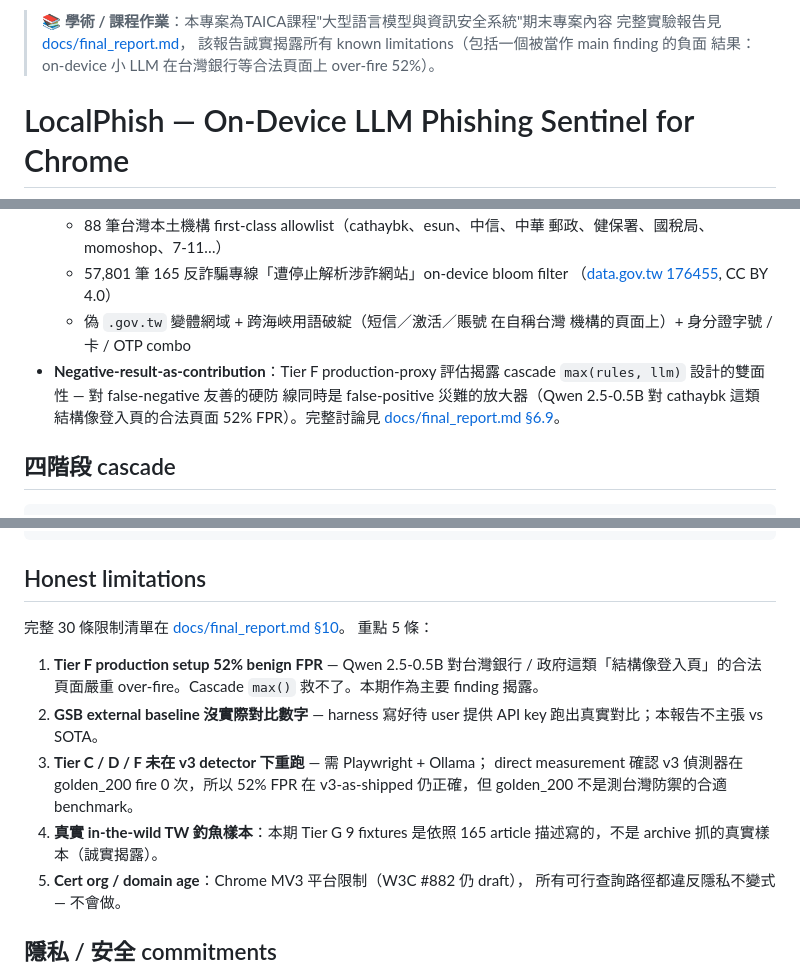
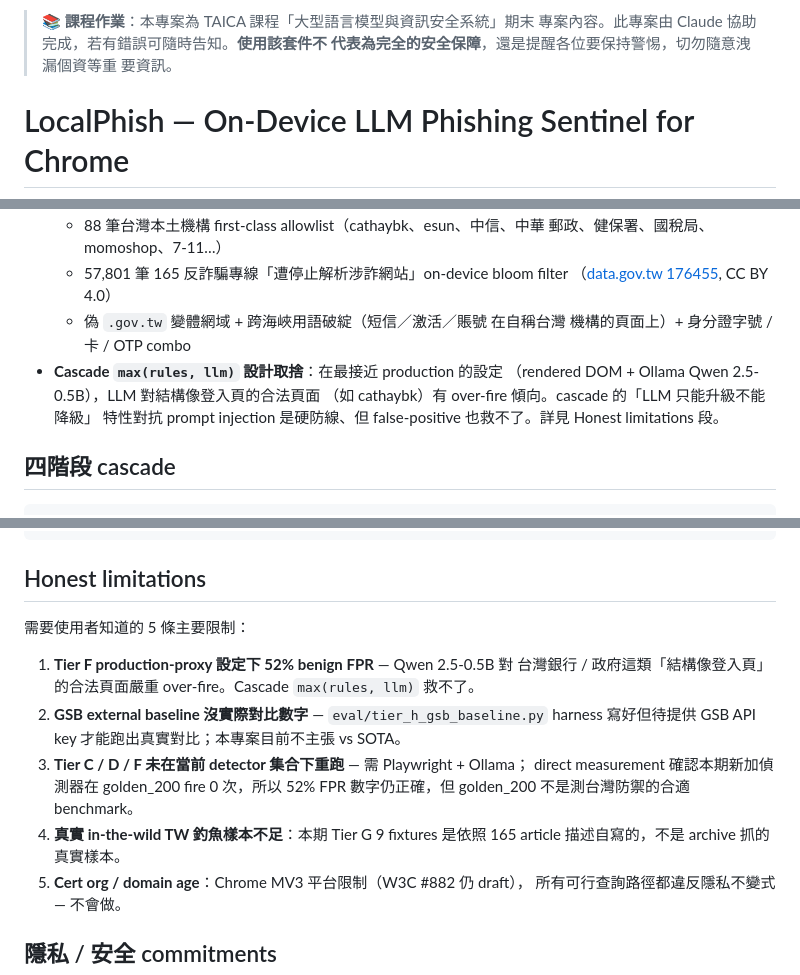
Before and after one commit to spaces-lalala/localphish-chrome, a Markdown page: README.md, 3 parts joined by grey strips. Drawn GitHub-style.

Commit message:
docs: remove report references from public README

```diff
--- a/README.md
+++ b/README.md
@@ -1,7 +1,7 @@
-> 📚 **學術 / 課程作業**：本專案為TAICA課程"大型語言模型與資訊安全系統"期末專案內容
-> 完整實驗報告見 [docs/final_report.md](docs/final_report.md)，
-> 該報告誠實揭露所有 known limitations（包括一個被當作 main finding 的負面
-> 結果：on-device 小 LLM 在台灣銀行等合法頁面上 over-fire 52%）。
+> 📚 **課程作業**：本專案為 TAICA 課程「大型語言模型與資訊安全系統」期末
+> 專案內容。此專案由 Claude 協助完成，若有錯誤可隨時告知。**使用該套件不
+> 代表為完全的安全保障**，還是提醒各位要保持警惕，切勿隨意洩漏個資等重
+> 要資訊。
 
 # LocalPhish — On-Device LLM Phishing Sentinel for Chrome
 
@@ -22,11 +22,11 @@ LocalPhish 是 Chrome MV3 擴充功能，把整條釣魚偵測 pipeline 搬到
     （[data.gov.tw 176455](https://data.gov.tw/dataset/176455), CC BY 4.0）
   - 偽 `.gov.tw` 變體網域 + 跨海峽用語破綻（短信／激活／賬號 在自稱台灣
     機構的頁面上）+ 身分證字號 / 卡 / OTP combo
-- **Negative-result-as-contribution**：Tier F production-proxy 評估揭露
-  cascade `max(rules, llm)` 設計的雙面性 — 對 false-negative 友善的硬防
-  線同時是 false-positive 災難的放大器（Qwen 2.5-0.5B 對 cathaybk 這類
-  結構像登入頁的合法頁面 52% FPR）。完整討論見
-  [docs/final_report.md §6.9](docs/final_report.md)。
+- **Cascade `max(rules, llm)` 設計取捨**：在最接近 production 的設定
+  （rendered DOM + Ollama Qwen 2.5-0.5B），LLM 對結構像登入頁的合法頁面
+  （如 cathaybk）有 over-fire 傾向。cascade 的「LLM 只能升級不能降級」
+  特性對抗 prompt injection 是硬防線、但 false-positive 也救不了。詳見
+  Honest limitations 段。
 
 ## 四階段 cascade
 
@@ -159,19 +157,19 @@ Extension runtime 跑 `chrome.alarms` 每日刷新；user 不需要手動跑上
 
 ## Honest limitations
 
-完整 30 條限制清單在 [docs/final_report.md §10](docs/final_report.md)。
-重點 5 條：
+需要使用者知道的 5 條主要限制：
 
-1. **Tier F production setup 52% benign FPR** — Qwen 2.5-0.5B 對台灣銀行
-   / 政府這類「結構像登入頁」的合法頁面嚴重 over-fire。Cascade `max()`
-   救不了。本期作為主要 finding 揭露。
-2. **GSB external baseline 沒實際對比數字** — harness 寫好待 user 提供
-   API key 跑出真實對比；本報告不主張 vs SOTA。
-3. **Tier C / D / F 未在 v3 detector 下重跑** — 需 Playwright + Ollama；
-   direct measurement 確認 v3 偵測器在 golden_200 fire 0 次，所以 52%
-   FPR 在 v3-as-shipped 仍正確，但 golden_200 不是測台灣防禦的合適 benchmark。
-4. **真實 in-the-wild TW 釣魚樣本**：本期 Tier G 9 fixtures 是依照 165
-   article 描述寫的，不是 archive 抓的真實樣本（誠實揭露）。
+1. **Tier F production-proxy 設定下 52% benign FPR** — Qwen 2.5-0.5B 對
+   台灣銀行 / 政府這類「結構像登入頁」的合法頁面嚴重 over-fire。Cascade
+   `max(rules, llm)` 救不了。
+2. **GSB external baseline 沒實際對比數字** — `eval/tier_h_gsb_baseline.py`
+   harness 寫好但待提供 GSB API key 才能跑出真實對比；本專案目前不主張
+   vs SOTA。
+3. **Tier C / D / F 未在當前 detector 集合下重跑** — 需 Playwright + Ollama；
+   direct measurement 確認本期新加偵測器在 golden_200 fire 0 次，所以 52%
+   FPR 數字仍正確，但 golden_200 不是測台灣防禦的合適 benchmark。
+4. **真實 in-the-wild TW 釣魚樣本不足**：本期 Tier G 9 fixtures 是依照
+   165 article 描述自寫的，不是 archive 抓的真實樣本。
 5. **Cert org / domain age**：Chrome MV3 平台限制（W3C #882 仍 draft），
    所有可行查詢路徑都違反隱私不變式 — 不會做。
 
```
Also changed, not shown: other parts of README.md (+0 -2 lines).
